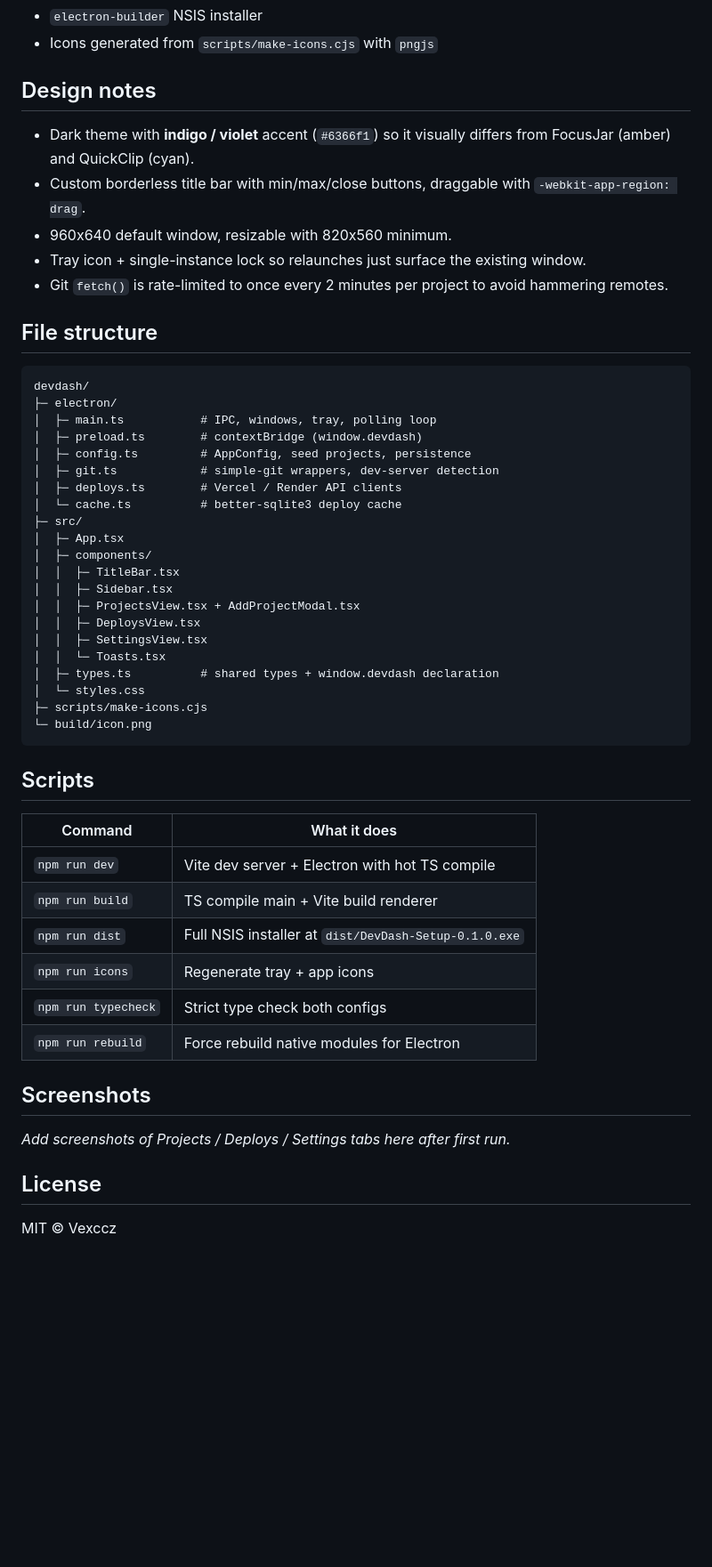
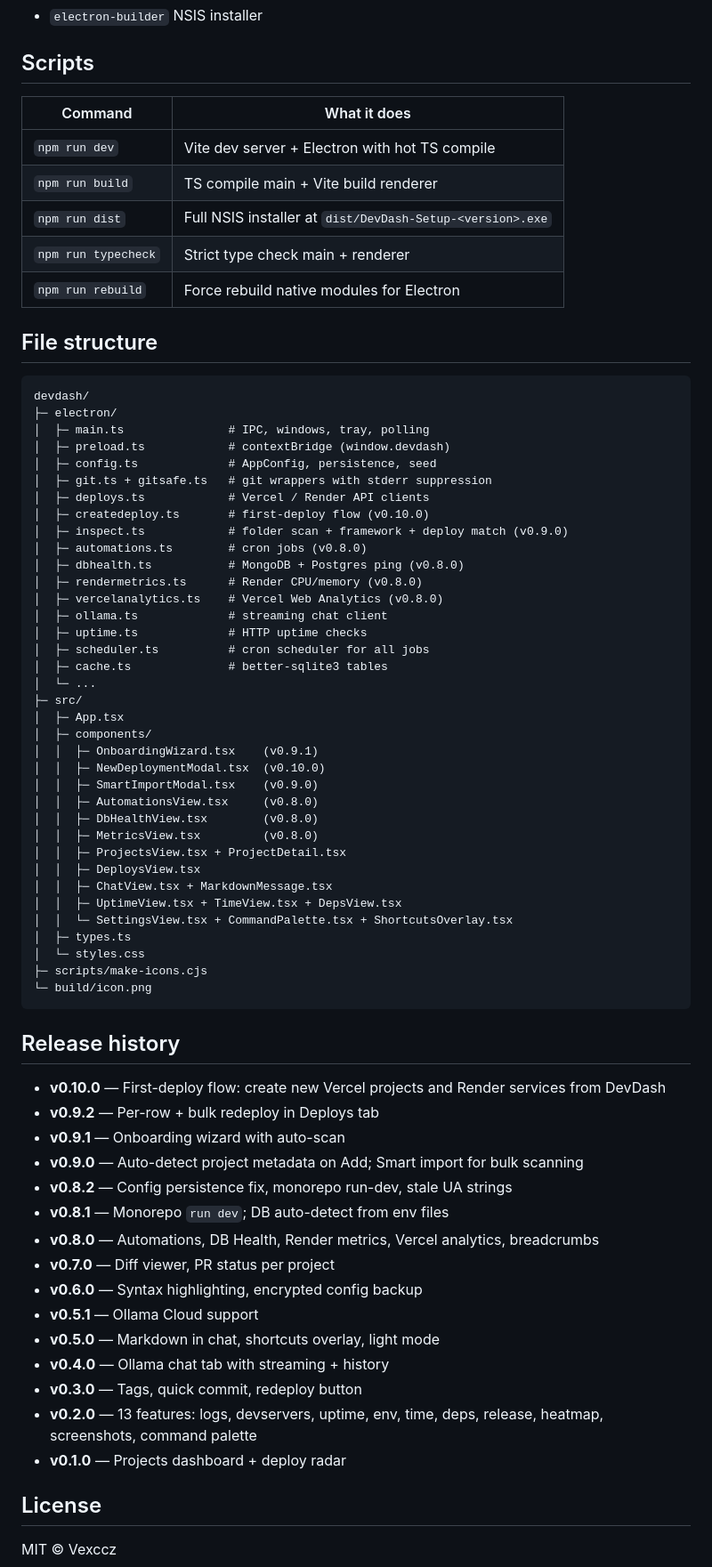
Before and after one commit to Vexccz/devdash, a Markdown page: README.md, the part around one of its changes. Shown at 89% size. Drawn GitHub-style; blank space fills up the shorter version.

Commit message:
docs: overhaul README for v0.10.0 (features, onboarding, first-deploy, release history)

````diff
--- a/README.md
+++ b/README.md
@@ -81,39 +161,4 @@ Node 22+ recommended. The first `npm install` triggers `electron-builder install
 - `electron-builder` NSIS installer
-- Icons generated from `scripts/make-icons.cjs` with `pngjs`
-
-## Design notes
-
-- Dark theme with **indigo / violet** accent (`#6366f1`) so it visually differs from FocusJar (amber) and QuickClip (cyan).
-- Custom borderless title bar with min/max/close buttons, draggable with `-webkit-app-region: drag`.
-- 960x640 default window, resizable with 820x560 minimum.
-- Tray icon + single-instance lock so relaunches just surface the existing window.
-- Git `fetch()` is rate-limited to once every 2 minutes per project to avoid hammering remotes.
-
-## File structure
-
-```
-devdash/
-├─ electron/
-│  ├─ main.ts           # IPC, windows, tray, polling loop
-│  ├─ preload.ts        # contextBridge (window.devdash)
-│  ├─ config.ts         # AppConfig, seed projects, persistence
-│  ├─ git.ts            # simple-git wrappers, dev-server detection
-│  ├─ deploys.ts        # Vercel / Render API clients
-│  └─ cache.ts          # better-sqlite3 deploy cache
-├─ src/
-│  ├─ App.tsx
-│  ├─ components/
-│  │  ├─ TitleBar.tsx
-│  │  ├─ Sidebar.tsx
-│  │  ├─ ProjectsView.tsx + AddProjectModal.tsx
-│  │  ├─ DeploysView.tsx
-│  │  ├─ SettingsView.tsx
-│  │  └─ Toasts.tsx
-│  ├─ types.ts          # shared types + window.devdash declaration
-│  └─ styles.css
-├─ scripts/make-icons.cjs
-└─ build/icon.png
-```
 
 ## Scripts
 
@@ -121,14 +166,68 @@ devdash/
 | --- | --- |
 | `npm run dev` | Vite dev server + Electron with hot TS compile |
 | `npm run build` | TS compile main + Vite build renderer |
-| `npm run dist` | Full NSIS installer at `dist/DevDash-Setup-0.1.0.exe` |
-| `npm run icons` | Regenerate tray + app icons |
-| `npm run typecheck` | Strict type check both configs |
+| `npm run dist` | Full NSIS installer at `dist/DevDash-Setup-<version>.exe` |
+| `npm run typecheck` | Strict type check main + renderer |
 | `npm run rebuild` | Force rebuild native modules for Electron |
 
-## Screenshots
+## File structure
 
-_Add screenshots of Projects / Deploys / Settings tabs here after first run._
+```
+devdash/
+├─ electron/
+│  ├─ main.ts               # IPC, windows, tray, polling
+│  ├─ preload.ts            # contextBridge (window.devdash)
+│  ├─ config.ts             # AppConfig, persistence, seed
+│  ├─ git.ts + gitsafe.ts   # git wrappers with stderr suppression
+│  ├─ deploys.ts            # Vercel / Render API clients
+│  ├─ createdeploy.ts       # first-deploy flow (v0.10.0)
+│  ├─ inspect.ts            # folder scan + framework + deploy match (v0.9.0)
+│  ├─ automations.ts        # cron jobs (v0.8.0)
+│  ├─ dbhealth.ts           # MongoDB + Postgres ping (v0.8.0)
+│  ├─ rendermetrics.ts      # Render CPU/memory (v0.8.0)
+│  ├─ vercelanalytics.ts    # Vercel Web Analytics (v0.8.0)
+│  ├─ ollama.ts             # streaming chat client
+│  ├─ uptime.ts             # HTTP uptime checks
+│  ├─ scheduler.ts          # cron scheduler for all jobs
+│  ├─ cache.ts              # better-sqlite3 tables
+│  └─ ...
+├─ src/
+│  ├─ App.tsx
+│  ├─ components/
+│  │  ├─ OnboardingWizard.tsx    (v0.9.1)
+│  │  ├─ NewDeploymentModal.tsx  (v0.10.0)
+│  │  ├─ SmartImportModal.tsx    (v0.9.0)
+│  │  ├─ AutomationsView.tsx     (v0.8.0)
+│  │  ├─ DbHealthView.tsx        (v0.8.0)
+│  │  ├─ MetricsView.tsx         (v0.8.0)
+│  │  ├─ ProjectsView.tsx + ProjectDetail.tsx
+│  │  ├─ DeploysView.tsx
+│  │  ├─ ChatView.tsx + MarkdownMessage.tsx
+│  │  ├─ UptimeView.tsx + TimeView.tsx + DepsView.tsx
+│  │  └─ SettingsView.tsx + CommandPalette.tsx + ShortcutsOverlay.tsx
+│  ├─ types.ts
+│  └─ styles.css
+├─ scripts/make-icons.cjs
+└─ build/icon.png
+```
+
+## Release history
+
+- **v0.10.0** — First-deploy flow: create new Vercel projects and Render services from DevDash
+- **v0.9.2** — Per-row + bulk redeploy in Deploys tab
+- **v0.9.1** — Onboarding wizard with auto-scan
+- **v0.9.0** — Auto-detect project metadata on Add; Smart import for bulk scanning
+- **v0.8.2** — Config persistence fix, monorepo run-dev, stale UA strings
+- **v0.8.1** — Monorepo `run dev`; DB auto-detect from env files
+- **v0.8.0** — Automations, DB Health, Render metrics, Vercel analytics, breadcrumbs
+- **v0.7.0** — Diff viewer, PR status per project
+- **v0.6.0** — Syntax highlighting, encrypted config backup
+- **v0.5.1** — Ollama Cloud support
+- **v0.5.0** — Markdown in chat, shortcuts overlay, light mode
+- **v0.4.0** — Ollama chat tab with streaming + history
+- **v0.3.0** — Tags, quick commit, redeploy button
+- **v0.2.0** — 13 features: logs, devservers, uptime, env, time, deps, release, heatmap, screenshots, command palette
+- **v0.1.0** — Projects dashboard + deploy radar
 
 ## License
 
````
Also changed, not shown: other parts of README.md (+116 -36 lines).
